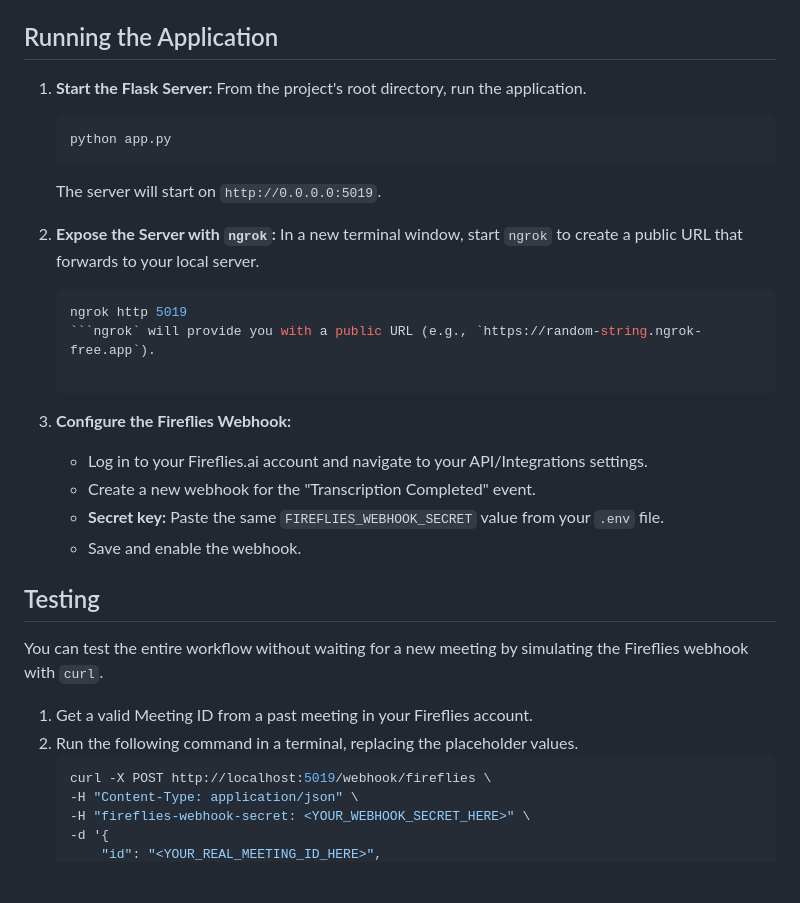
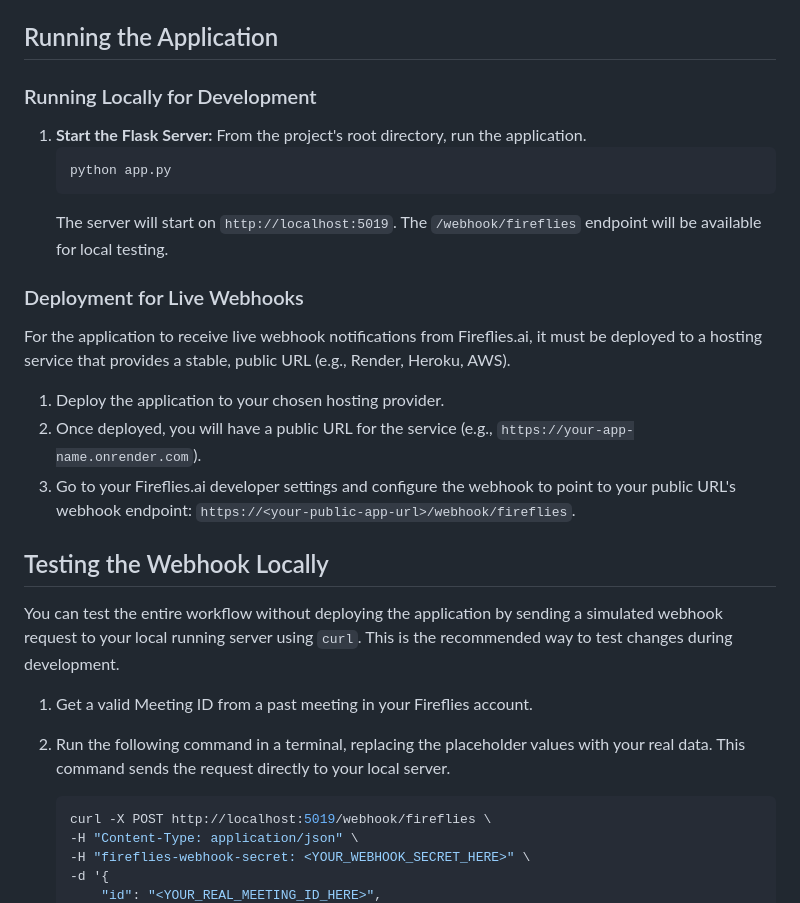
Before and after one commit to dcarley24/fireflies-asana-automation, a Markdown page: README.md, the part around the change. Rendered like a GitHub page; blank space fills up the shorter version.

````diff
--- a/README.md
+++ b/README.md
@@ -72,31 +72,30 @@ These instructions will get you a copy of the project up and running on your loc
 
 ## Running the Application
 
+### Running Locally for Development
+
 1.  **Start the Flask Server:**
     From the project's root directory, run the application.
     ```bash
     python app.py
     ```
-    The server will start on `http://0.0.0.0:5019`.
+    The server will start on `http://localhost:5019`. The `/webhook/fireflies` endpoint will be available for local testing.
 
-2.  **Expose the Server with `ngrok`:**
-    In a new terminal window, start `ngrok` to create a public URL that forwards to your local server.
-    ```bash
-    ngrok http 5019
-    ```ngrok` will provide you with a public URL (e.g., `https://random-string.ngrok-free.app`).
+### Deployment for Live Webhooks
 
-3.  **Configure the Fireflies Webhook:**
-    * Log in to your Fireflies.ai account and navigate to your API/Integrations settings.
-    * Create a new webhook for the "Transcription Completed" event.
-    * **Secret key:** Paste the same `FIREFLIES_WEBHOOK_SECRET` value from your `.env` file.
-    * Save and enable the webhook.
+For the application to receive live webhook notifications from Fireflies.ai, it must be deployed to a hosting service that provides a stable, public URL (e.g., Render, Heroku, AWS).
 
-## Testing
+1.  Deploy the application to your chosen hosting provider.
+2.  Once deployed, you will have a public URL for the service (e.g., `https://your-app-name.onrender.com`).
+3.  Go to your Fireflies.ai developer settings and configure the webhook to point to your public URL's webhook endpoint: `https://<your-public-app-url>/webhook/fireflies`.
 
-You can test the entire workflow without waiting for a new meeting by simulating the Fireflies webhook with `curl`.
+## Testing the Webhook Locally
+
+You can test the entire workflow without deploying the application by sending a simulated webhook request to your local running server using `curl`. This is the recommended way to test changes during development.
 
 1.  Get a valid Meeting ID from a past meeting in your Fireflies account.
-2.  Run the following command in a terminal, replacing the placeholder values.
+2.  Run the following command in a terminal, replacing the placeholder values with your real data. This command sends the request directly to your local server.
+
     ```bash
     curl -X POST http://localhost:5019/webhook/fireflies \
     -H "Content-Type: application/json" \
````
